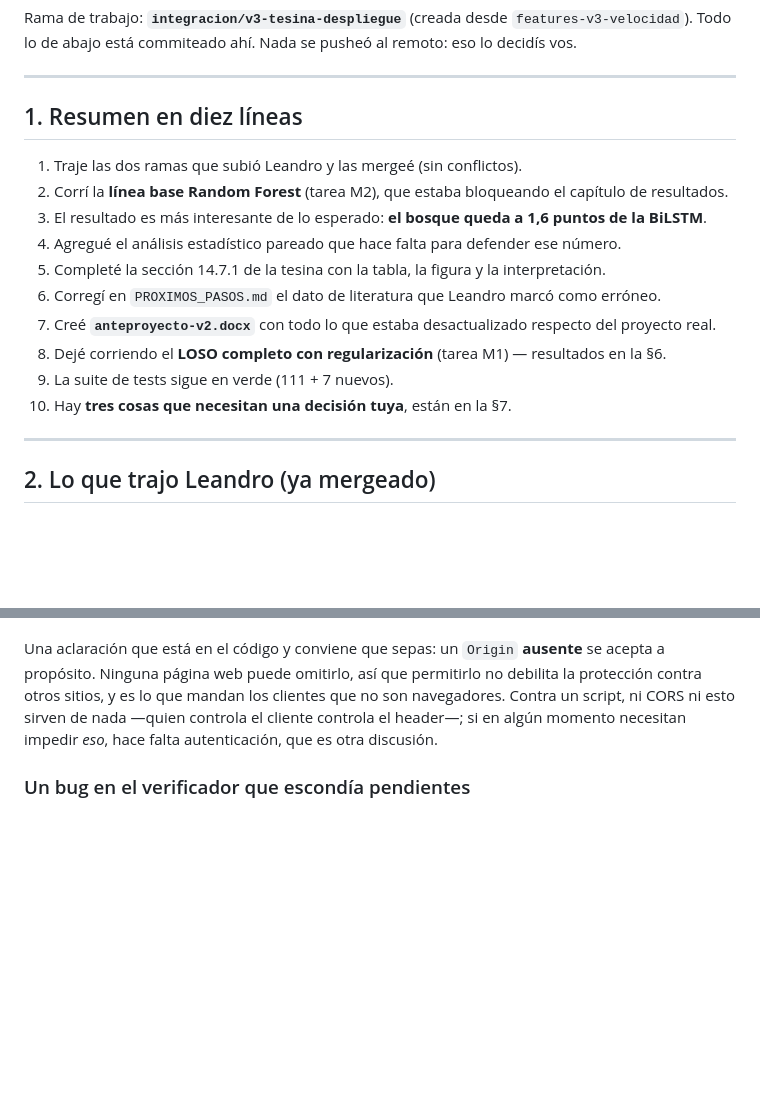
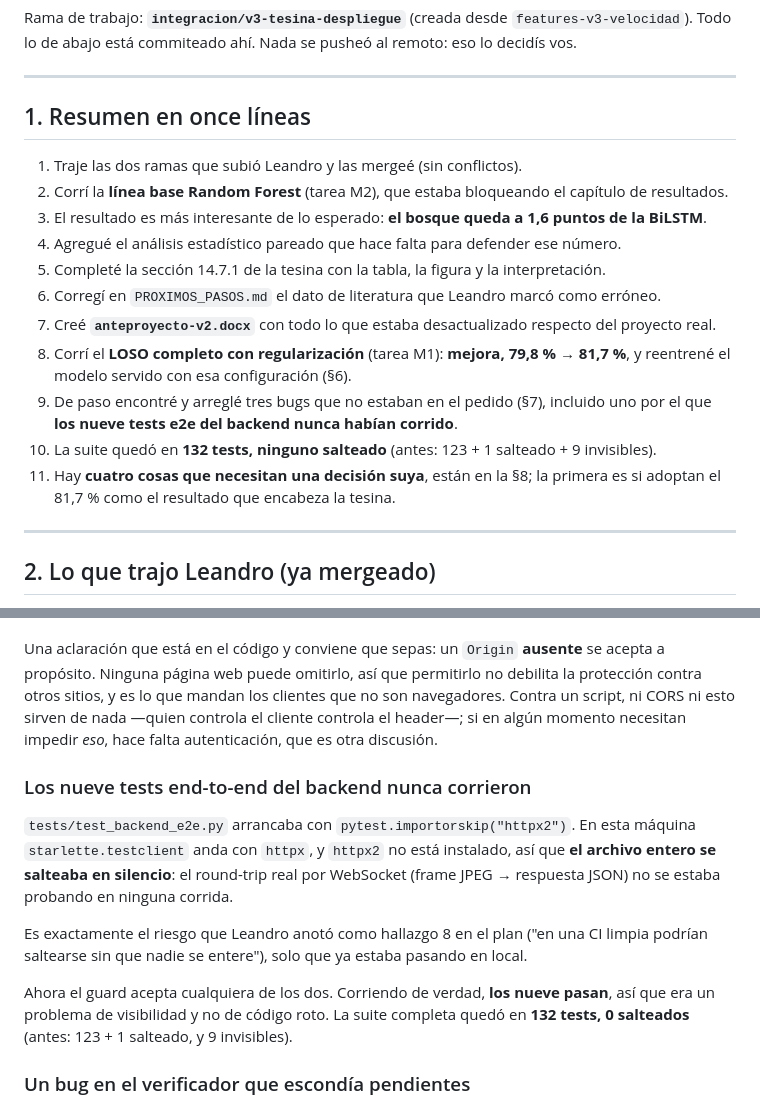
Before and after one commit to jonyvv/Tesina-TraductorLSA, a Markdown page: docs/SESION_2026-10-18.md, 2 parts joined by grey strips. Drawn GitHub-style; blank space fills up the shorter version.

```diff
--- a/docs/SESION_2026-10-18.md
+++ b/docs/SESION_2026-10-18.md
@@ -5,7 +5,7 @@ Todo lo de abajo está commiteado ahí. Nada se pusheó al remoto: eso lo decid
 
 ---
 
-## 1. Resumen en diez líneas
+## 1. Resumen en once líneas
 
 1. Traje las dos ramas que subió Leandro y las mergeé (sin conflictos).
 2. Corrí la **línea base Random Forest** (tarea M2), que estaba bloqueando el capítulo de resultados.
@@ -14,9 +14,13 @@ Todo lo de abajo está commiteado ahí. Nada se pusheó al remoto: eso lo decid
 5. Completé la sección 14.7.1 de la tesina con la tabla, la figura y la interpretación.
 6. Corregí en `PROXIMOS_PASOS.md` el dato de literatura que Leandro marcó como erróneo.
 7. Creé **`anteproyecto-v2.docx`** con todo lo que estaba desactualizado respecto del proyecto real.
-8. Dejé corriendo el **LOSO completo con regularización** (tarea M1) — resultados en la §6.
-9. La suite de tests sigue en verde (111 + 7 nuevos).
-10. Hay **tres cosas que necesitan una decisión tuya**, están en la §7.
+8. Corrí el **LOSO completo con regularización** (tarea M1): **mejora, 79,8 % → 81,7 %**, y
+   reentrené el modelo servido con esa configuración (§6).
+9. De paso encontré y arreglé tres bugs que no estaban en el pedido (§7), incluido uno
+   por el que **los nueve tests e2e del backend nunca habían corrido**.
+10. La suite quedó en **132 tests, ninguno salteado** (antes: 123 + 1 salteado + 9 invisibles).
+11. Hay **cuatro cosas que necesitan una decisión suya**, están en la §8; la primera es si
+    adoptan el 81,7 % como el resultado que encabeza la tesina.
 
 ---
 
@@ -284,6 +347,20 @@ Contra un script, ni CORS ni esto sirven de nada —quien controla el cliente co
 header—; si en algún momento necesitan impedir *eso*, hace falta autenticación, que es
 otra discusión.
 
+### Los nueve tests end-to-end del backend nunca corrieron
+
+`tests/test_backend_e2e.py` arrancaba con `pytest.importorskip("httpx2")`. En esta
+máquina `starlette.testclient` anda con `httpx`, y `httpx2` no está instalado, así que
+**el archivo entero se salteaba en silencio**: el round-trip real por WebSocket
+(frame JPEG → respuesta JSON) no se estaba probando en ninguna corrida.
+
+Es exactamente el riesgo que Leandro anotó como hallazgo 8 en el plan ("en una CI limpia
+podrían saltearse sin que nadie se entere"), solo que ya estaba pasando en local.
+
+Ahora el guard acepta cualquiera de los dos. Corriendo de verdad, **los nueve pasan**, así
+que era un problema de visibilidad y no de código roto. La suite completa quedó en
+**132 tests, 0 salteados** (antes: 123 + 1 salteado, y 9 invisibles).
+
 ### Un bug en el verificador que escondía pendientes
 
 `verificar.py` y `build.js` buscaban los pendientes con el patrón `[[PENDIENTE:` —con los
```
Also changed, not shown: other parts of docs/SESION_2026-10-18.md (+93 -14 lines).
